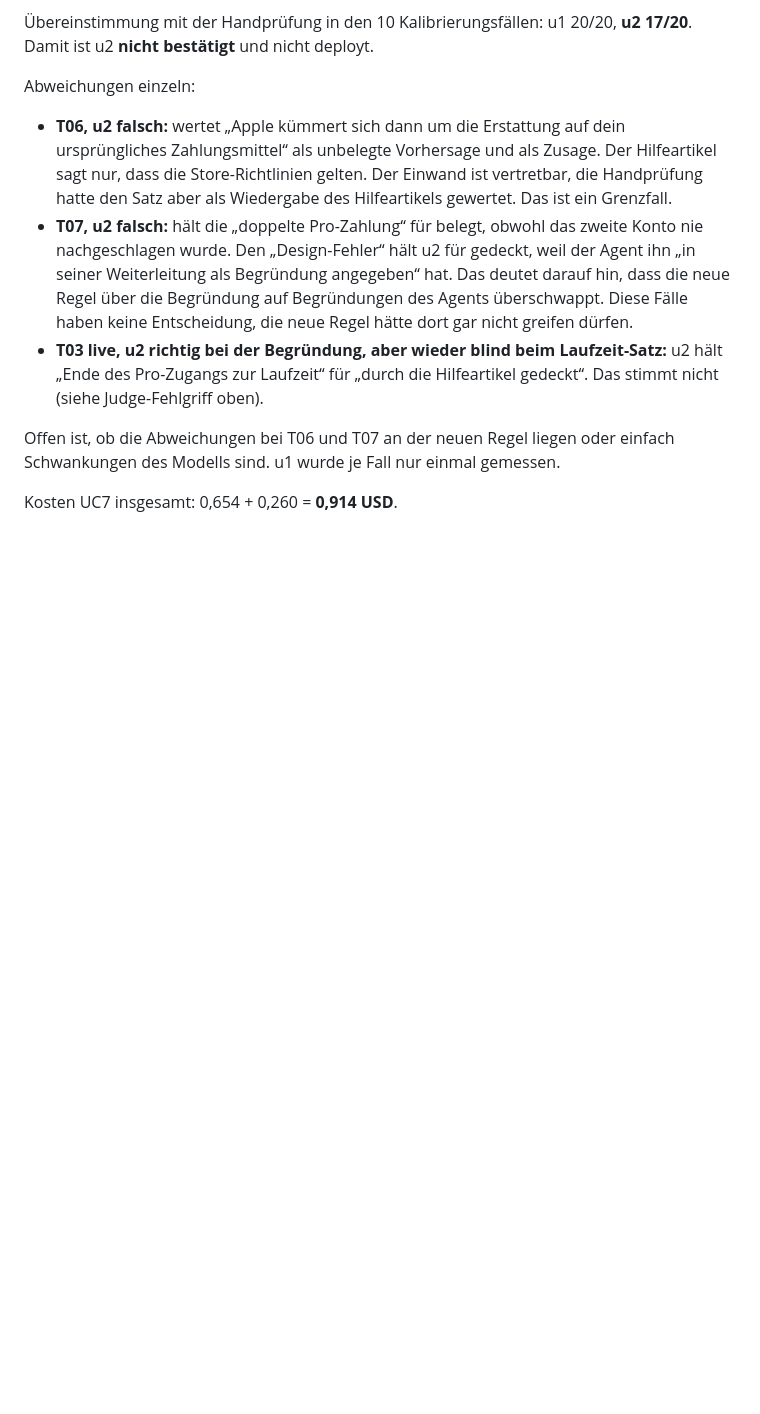
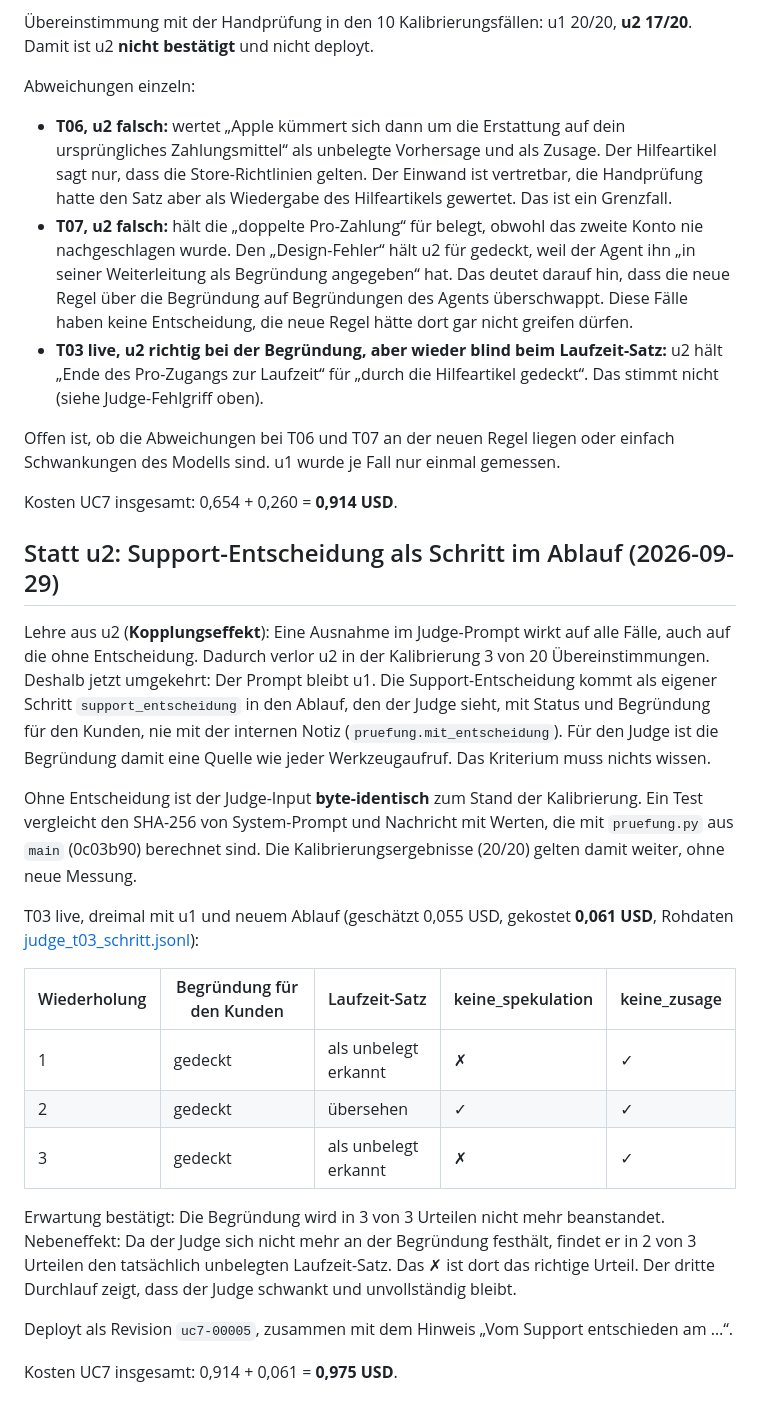
Before and after one commit to JulianStnDev/ai-uc-07-deployment, a Markdown page: evals/results.md, the part around the change. Drawn GitHub-style; blank space fills up the shorter version.

```diff
--- a/evals/results.md
+++ b/evals/results.md
@@ -149,3 +149,23 @@ Abweichungen einzeln:
 Offen ist, ob die Abweichungen bei T06 und T07 an der neuen Regel liegen oder einfach Schwankungen des Modells sind. u1 wurde je Fall nur einmal gemessen.
 
 Kosten UC7 insgesamt: 0,654 + 0,260 = **0,914 USD**.
+
+## Statt u2: Support-Entscheidung als Schritt im Ablauf (2026-09-29)
+
+Lehre aus u2 (**Kopplungseffekt**): Eine Ausnahme im Judge-Prompt wirkt auf alle Fälle, auch auf die ohne Entscheidung. Dadurch verlor u2 in der Kalibrierung 3 von 20 Übereinstimmungen. Deshalb jetzt umgekehrt: Der Prompt bleibt u1. Die Support-Entscheidung kommt als eigener Schritt `support_entscheidung` in den Ablauf, den der Judge sieht, mit Status und Begründung für den Kunden, nie mit der internen Notiz (`pruefung.mit_entscheidung`). Für den Judge ist die Begründung damit eine Quelle wie jeder Werkzeugaufruf. Das Kriterium muss nichts wissen.
+
+Ohne Entscheidung ist der Judge-Input **byte-identisch** zum Stand der Kalibrierung. Ein Test vergleicht den SHA-256 von System-Prompt und Nachricht mit Werten, die mit `pruefung.py` aus `main` (0c03b90) berechnet sind. Die Kalibrierungsergebnisse (20/20) gelten damit weiter, ohne neue Messung.
+
+T03 live, dreimal mit u1 und neuem Ablauf (geschätzt 0,055 USD, gekostet **0,061 USD**, Rohdaten [judge_t03_schritt.jsonl](judge_t03_schritt.jsonl)):
+
+| Wiederholung | Begründung für den Kunden | Laufzeit-Satz | keine_spekulation | keine_zusage |
+|---|---|---|---|---|
+| 1 | gedeckt | als unbelegt erkannt | ✗ | ✓ |
+| 2 | gedeckt | übersehen | ✓ | ✓ |
+| 3 | gedeckt | als unbelegt erkannt | ✗ | ✓ |
+
+Erwartung bestätigt: Die Begründung wird in 3 von 3 Urteilen nicht mehr beanstandet. Nebeneffekt: Da der Judge sich nicht mehr an der Begründung festhält, findet er in 2 von 3 Urteilen den tatsächlich unbelegten Laufzeit-Satz. Das ✗ ist dort das richtige Urteil. Der dritte Durchlauf zeigt, dass der Judge schwankt und unvollständig bleibt.
+
+Deployt als Revision `uc7-00005`, zusammen mit dem Hinweis „Vom Support entschieden am …“.
+
+Kosten UC7 insgesamt: 0,914 + 0,061 = **0,975 USD**.
```
Also changed, not shown: README.md (+3 -2 lines), docs/decisions.md (+8 -0 lines), docs/screenshots/betrieb/5-antwort-begruendung.png, 6 other files.
